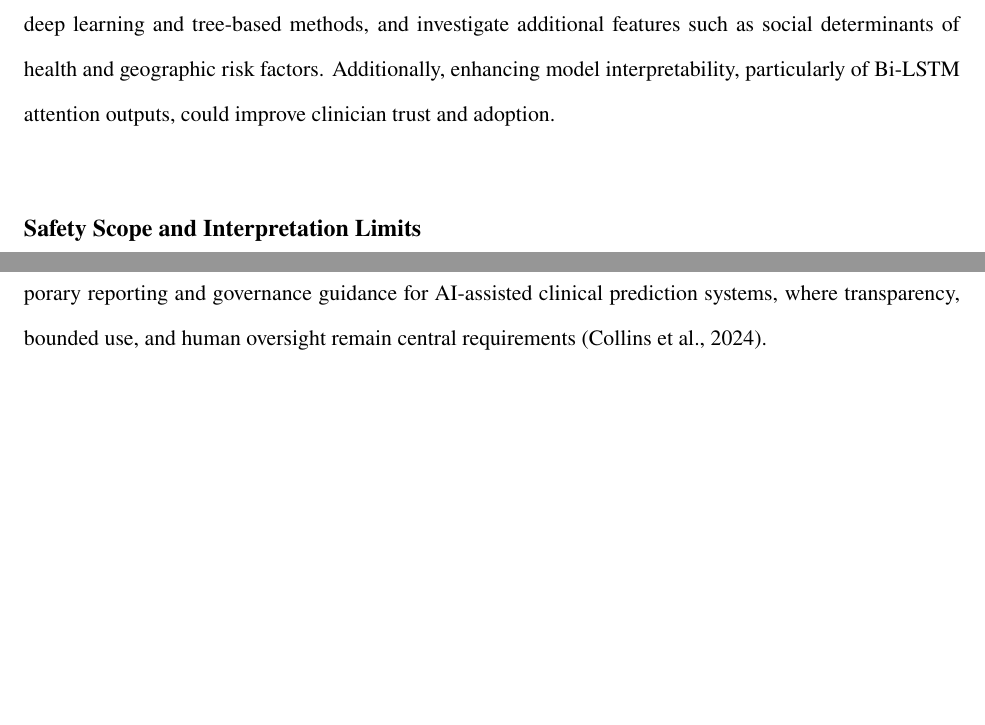
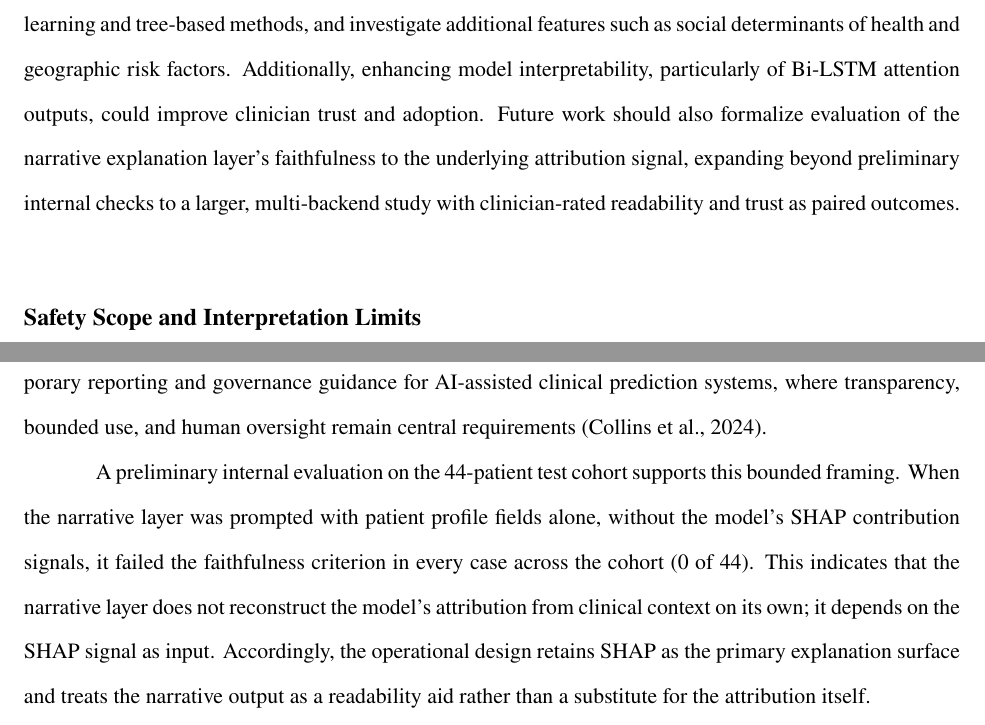
Before and after one commit to VladTemp27/TB-DOTS-CAR-CDSS, a LaTeX thesis (paper/apa/thesis_apa.tex): two parts of page 50 of 65, joined at a grey line, cut so that both start at the same text, the shorter picture padded with empty space. Compiled offline with pdfLaTeX.

Commit message:
feat(paper): note narrative-layer faithfulness in recommendations and safety scope
Adds one sentence to the Recommendations paragraph (future work to
formalize narrative-layer faithfulness evaluation) and one paragraph
to the Safety Scope subsection (0-of-44 blind-condition finding as
empirical support for the bounded-presentation-layer framing).

No new bibliography entries, no new tables, no methodology section.
The benchmark is preserved for a dedicated future paper.

Co-Authored-By: Claude Opus 4.7 <noreply@anthropic.com>

```diff
--- a/paper/apa/thesis_apa.tex
+++ b/paper/apa/thesis_apa.tex
@@ -591,13 +591,15 @@ This study investigated the use of machine learning models to predict treatment
 
 The study contributes in several ways. By integrating temporal monitoring data with static baseline features, it demonstrates that patient-level longitudinal information improves predictive performance over static data alone. The application of SMOTE-ENN and advanced data augmentation techniques for Bi-LSTM effectively addresses the extreme class imbalance inherent in TB treatment outcomes, enhancing the model's capacity to detect high-risk patients. Furthermore, the findings suggest that predictive models, particularly Random Forest with SMOTE-ENN, have practical value for clinical decision support systems, enabling clinicians to identify patients at risk of treatment failure early and prioritize interventions accordingly.
 
-Based on these findings, it is recommended that healthcare facilities and policymakers consider integrating machine learning models like Random Forest with SMOTE-ENN into existing TB monitoring programs to improve treatment outcomes and optimize resource allocation. Future research should focus on larger, multi-region datasets to enhance generalization, explore hybrid modeling approaches combining deep learning and tree-based methods, and investigate additional features such as social determinants of health and geographic risk factors. Additionally, enhancing model interpretability, particularly of Bi-LSTM attention outputs, could improve clinician trust and adoption.
+Based on these findings, it is recommended that healthcare facilities and policymakers consider integrating machine learning models like Random Forest with SMOTE-ENN into existing TB monitoring programs to improve treatment outcomes and optimize resource allocation. Future research should focus on larger, multi-region datasets to enhance generalization, explore hybrid modeling approaches combining deep learning and tree-based methods, and investigate additional features such as social determinants of health and geographic risk factors. Additionally, enhancing model interpretability, particularly of Bi-LSTM attention outputs, could improve clinician trust and adoption. Future work should also formalize evaluation of the narrative explanation layer's faithfulness to the underlying attribution signal, expanding beyond preliminary internal checks to a larger, multi-backend study with clinician-rated readability and trust as paired outcomes.
 
 \subsection{Safety Scope and Interpretation Limits}
 
 The narrative explanation layer improves accessibility of model reasoning by translating contribution signals into clinician-readable text, but its outputs must be interpreted within clear safety boundaries. The explanation should be read as describing how factors increased or decreased the model-predicted risk, not as establishing causal mechanisms of disease progression. This distinction is important in high-stakes settings where generative outputs may otherwise be over-interpreted beyond their evidentiary basis \citep{ref42, ref43}.
 
 Accordingly, the system is positioned as decision support: it summarizes model behavior while preserving clinician authority for diagnosis and treatment decisions. This framing is consistent with contemporary reporting and governance guidance for AI-assisted clinical prediction systems, where transparency, bounded use, and human oversight remain central requirements \citep{ref44}.
+
+A preliminary internal evaluation on the 44-patient test cohort supports this bounded framing. When the narrative layer was prompted with patient profile fields alone, without the model's SHAP contribution signals, it failed the faithfulness criterion in every case across the cohort (0 of 44). This indicates that the narrative layer does not reconstruct the model's attribution from clinical context on its own; it depends on the SHAP signal as input. Accordingly, the operational design retains SHAP as the primary explanation surface and treats the narrative output as a readability aid rather than a substitute for the attribution itself.
 
 % ======================== ACKNOWLEDGMENTS ========================
 \FloatBarrier
```
